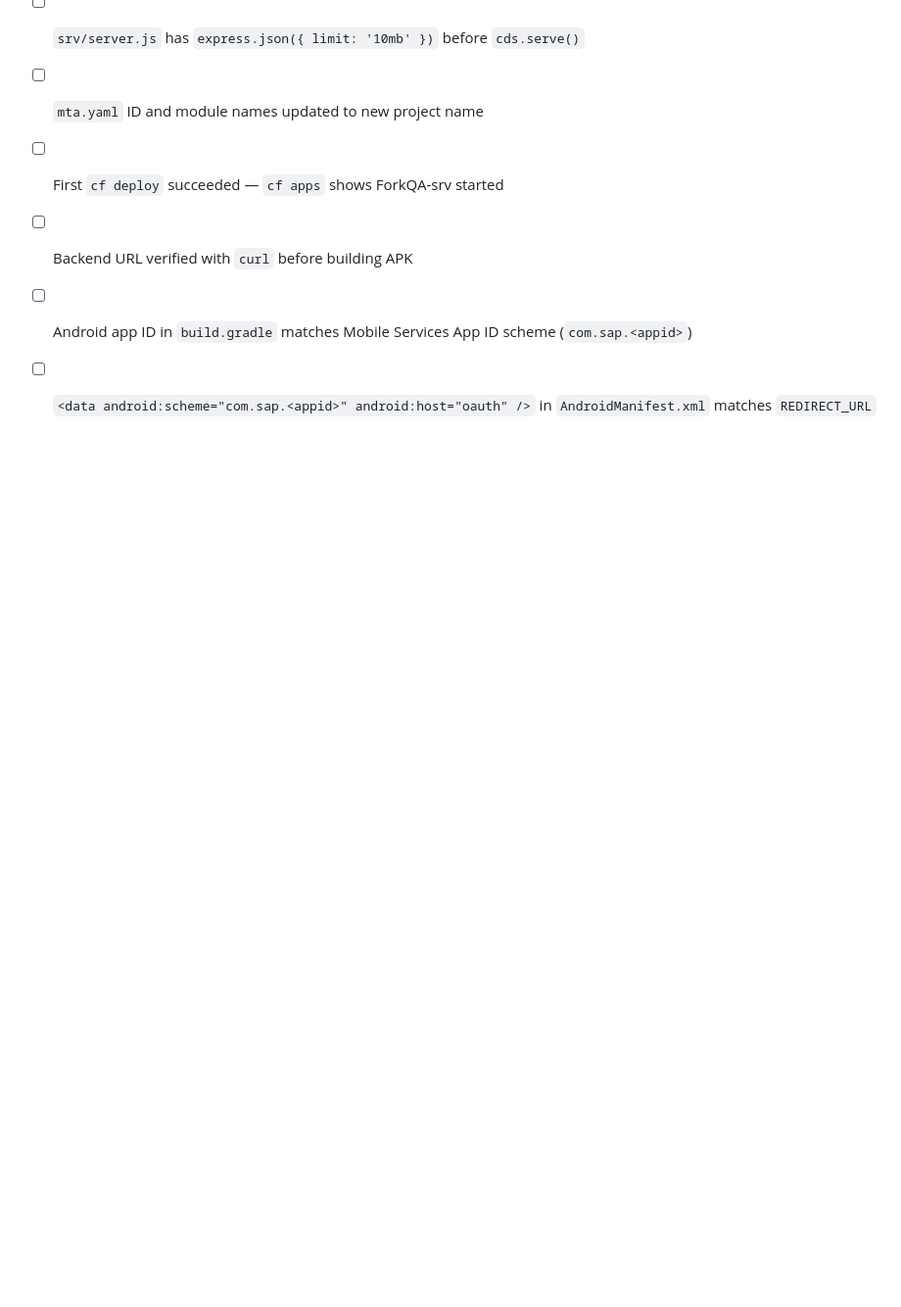
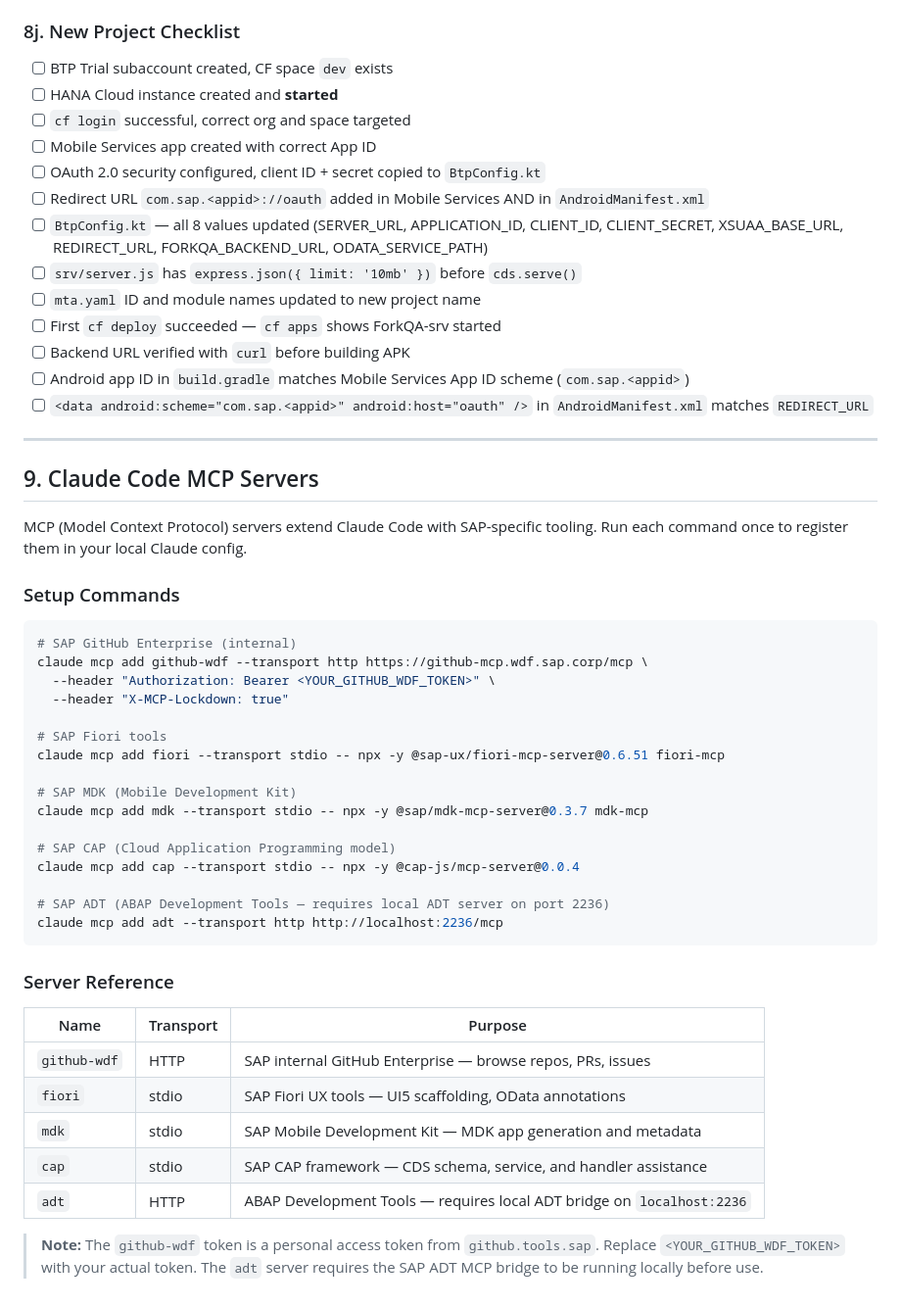
Before and after one commit to harsha7123/kaizen-btp, a Markdown page: README.md, the part around the change. Shown at 98% size. Drawn GitHub-style; blank space fills up the shorter version.

Commit message:
docs: add Claude Code MCP server setup section (Section 9)

````diff
--- a/README.md
+++ b/README.md
@@ -1120,3 +1120,42 @@ ForkQA-srv    started           1/1         256M     f6c0e9f2trial-dev-forkqa-sr
 - [ ] Backend URL verified with `curl` before building APK
 - [ ] Android app ID in `build.gradle` matches Mobile Services App ID scheme (`com.sap.<appid>`)
 - [ ] `<data android:scheme="com.sap.<appid>" android:host="oauth" />` in `AndroidManifest.xml` matches `REDIRECT_URL`
+
+---
+
+## 9. Claude Code MCP Servers
+
+MCP (Model Context Protocol) servers extend Claude Code with SAP-specific tooling. Run each command once to register them in your local Claude config.
+
+### Setup Commands
+
+```bash
+# SAP GitHub Enterprise (internal)
+claude mcp add github-wdf --transport http https://github-mcp.wdf.sap.corp/mcp \
+  --header "Authorization: Bearer <YOUR_GITHUB_WDF_TOKEN>" \
+  --header "X-MCP-Lockdown: true"
+
+# SAP Fiori tools
+claude mcp add fiori --transport stdio -- npx -y @sap-ux/fiori-mcp-server@0.6.51 fiori-mcp
+
+# SAP MDK (Mobile Development Kit)
+claude mcp add mdk --transport stdio -- npx -y @sap/mdk-mcp-server@0.3.7 mdk-mcp
+
+# SAP CAP (Cloud Application Programming model)
+claude mcp add cap --transport stdio -- npx -y @cap-js/mcp-server@0.0.4
+
+# SAP ADT (ABAP Development Tools — requires local ADT server on port 2236)
+claude mcp add adt --transport http http://localhost:2236/mcp
+```
+
+### Server Reference
+
+| Name | Transport | Purpose |
+|------|-----------|---------|
+| `github-wdf` | HTTP | SAP internal GitHub Enterprise — browse repos, PRs, issues |
+| `fiori` | stdio | SAP Fiori UX tools — UI5 scaffolding, OData annotations |
+| `mdk` | stdio | SAP Mobile Development Kit — MDK app generation and metadata |
+| `cap` | stdio | SAP CAP framework — CDS schema, service, and handler assistance |
+| `adt` | HTTP | ABAP Development Tools — requires local ADT bridge on `localhost:2236` |
+
+> **Note:** The `github-wdf` token is a personal access token from `github.tools.sap`. Replace `<YOUR_GITHUB_WDF_TOKEN>` with your actual token. The `adt` server requires the SAP ADT MCP bridge to be running locally before use.
````
